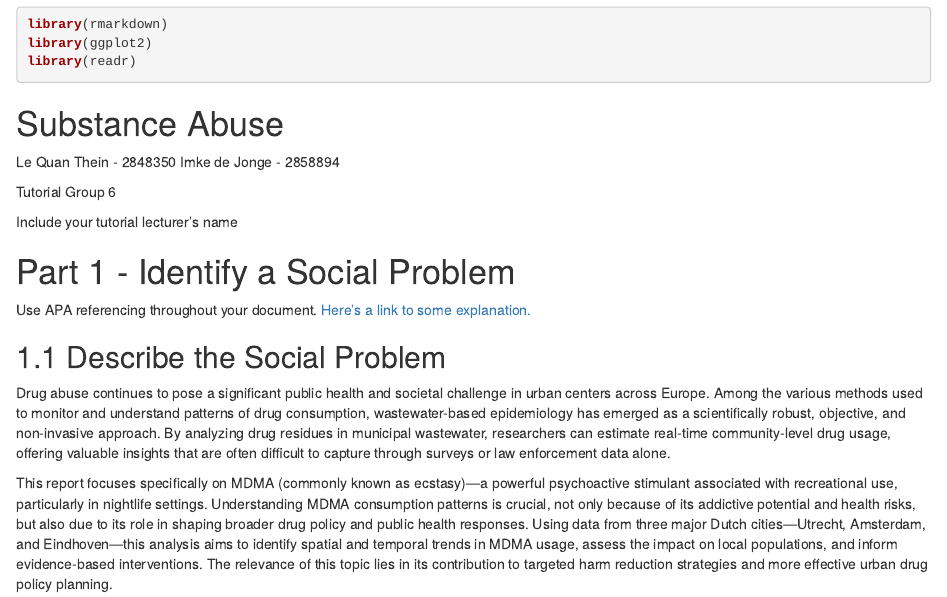
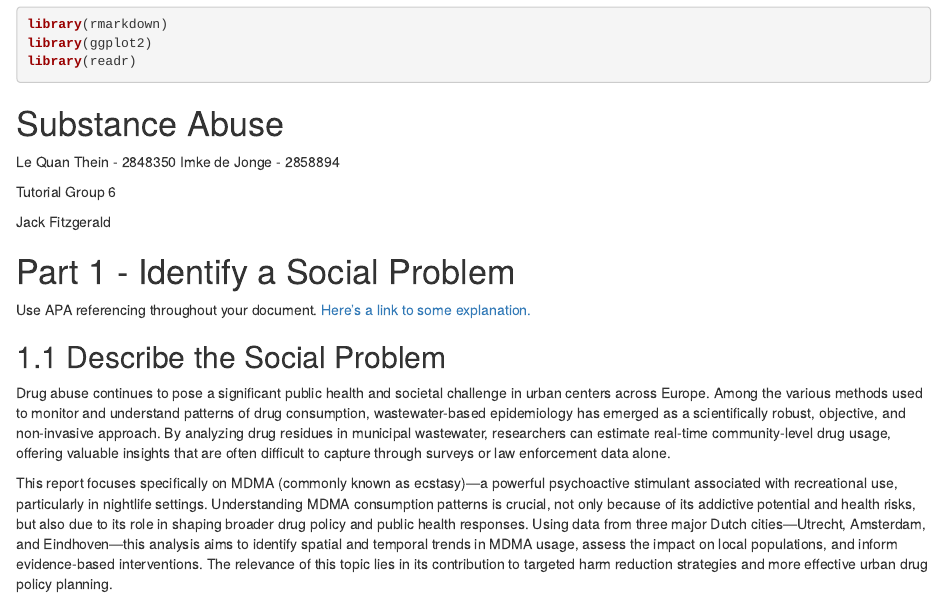
Before and after one commit to lequan1610/Drug-Abuse, an R Markdown document (Template_Assignment.Rmd): the page in a window 1100 px wide, from 700 px down. Rendered offline with R 4.5, knitr and Pandoc, with nearby package versions; some code elsewhere in the file could not run offline.

Commit message:
Update Template_Assignment.Rmd

```diff
--- a/Template_Assignment.Rmd
+++ b/Template_Assignment.Rmd
@@ -38,7 +38,7 @@ Imke de Jonge - 2858894
 
 Tutorial Group 6
 
-Include your tutorial lecturer's name
+Jack Fitzgerald
 
 # Part 1 - Identify a Social Problem
 
```
